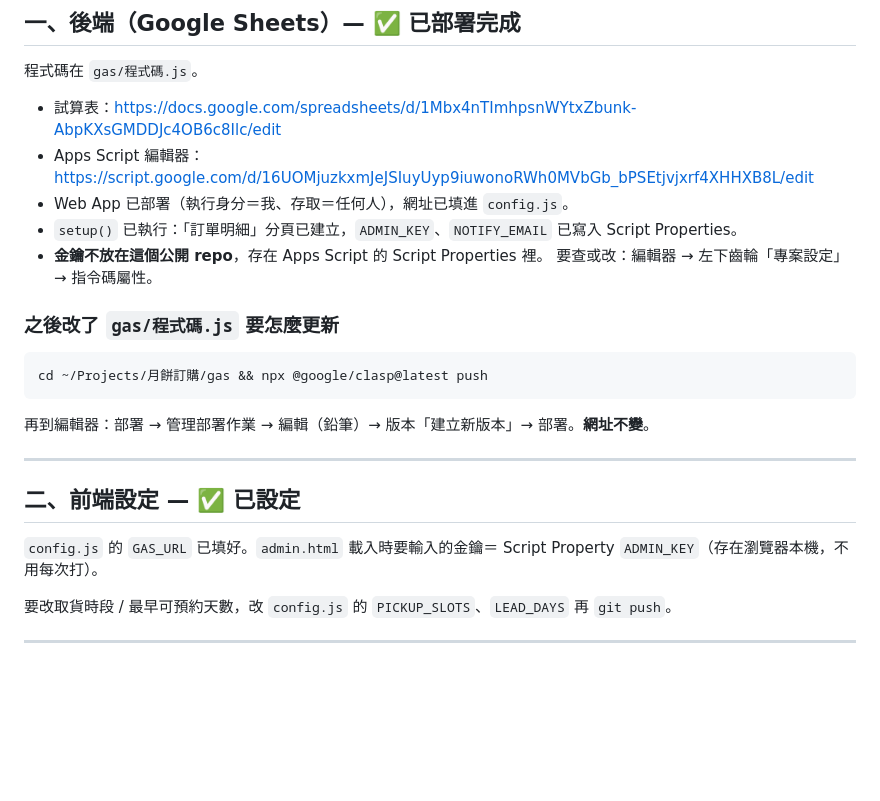
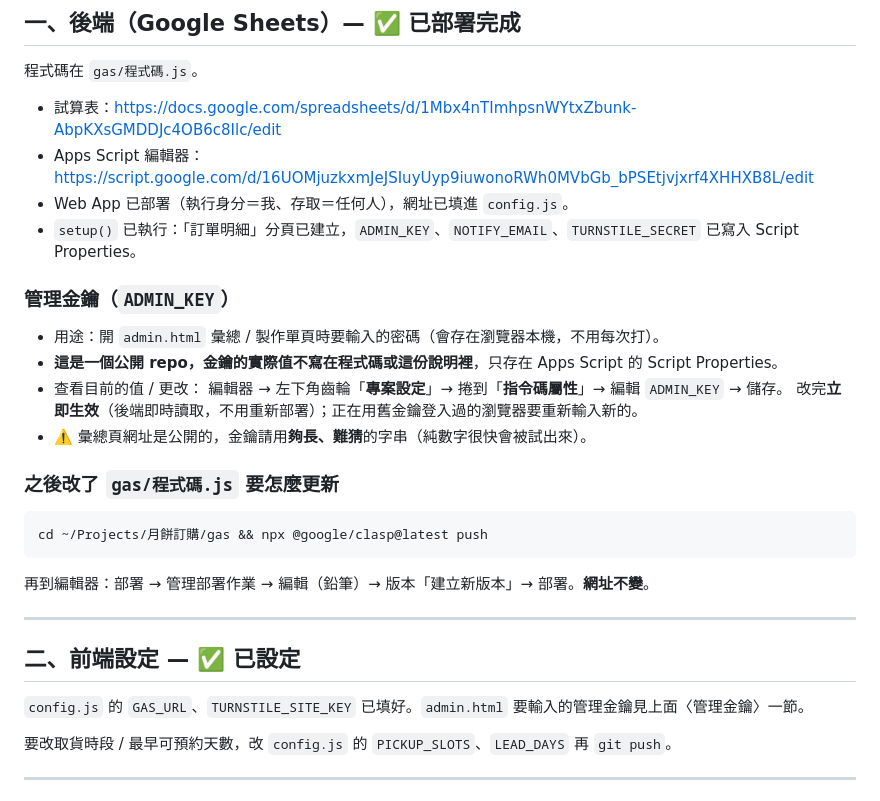
Before and after one commit to sky104857-stack/mooncake-order, a Markdown page: README.md, the part around the change. Drawn GitHub-style; blank space fills up the shorter version.

Commit message:
README:補充管理金鑰說明(查看/更改方式、即時生效、安全提醒)
Co-Authored-By: Claude Sonnet 5 <noreply@anthropic.com>
Claude-Session: https://claude.ai/code/session_01PQ4mP7UUCQwdgzGKDkuh97

```diff
--- a/README.md
+++ b/README.md
@@ -39,9 +39,16 @@ Turnstile widget：Site Key 在 `config.js` 的 `TURNSTILE_SITE_KEY`，Secret
 - 試算表：<https://docs.google.com/spreadsheets/d/1Mbx4nTImhpsnWYtxZbunk-AbpKXsGMDDJc4OB6c8Ilc/edit>
 - Apps Script 編輯器：<https://script.google.com/d/16UOMjuzkxmJeJSIuyUyp9iuwonoRWh0MVbGb_bPSEtjvjxrf4XHHXB8L/edit>
 - Web App 已部署（執行身分＝我、存取＝任何人），網址已填進 `config.js`。
-- `setup()` 已執行：「訂單明細」分頁已建立，`ADMIN_KEY`、`NOTIFY_EMAIL` 已寫入 Script Properties。
-- **金鑰不放在這個公開 repo**，存在 Apps Script 的 Script Properties 裡。
-  要查或改：編輯器 → 左下齒輪「專案設定」→ 指令碼屬性。
+- `setup()` 已執行：「訂單明細」分頁已建立，`ADMIN_KEY`、`NOTIFY_EMAIL`、`TURNSTILE_SECRET` 已寫入 Script Properties。
+
+### 管理金鑰（`ADMIN_KEY`）
+
+- 用途：開 `admin.html` 彙總 / 製作單頁時要輸入的密碼（會存在瀏覽器本機，不用每次打）。
+- **這是一個公開 repo，金鑰的實際值不寫在程式碼或這份說明裡**，只存在 Apps Script 的 Script Properties。
+- 查看目前的值 / 更改：
+  編輯器 → 左下角齒輪「**專案設定**」→ 捲到「**指令碼屬性**」→ 編輯 `ADMIN_KEY` → 儲存。
+  改完**立即生效**（後端即時讀取，不用重新部署）；正在用舊金鑰登入過的瀏覽器要重新輸入新的。
+- ⚠️ 彙總頁網址是公開的，金鑰請用**夠長、難猜**的字串（純數字很快會被試出來）。
 
 ### 之後改了 `gas/程式碼.js` 要怎麼更新
 
@@ -55,7 +62,7 @@ cd ~/Projects/月餅訂購/gas && npx @google/clasp@latest push
 
 ## 二、前端設定 — ✅ 已設定
 
-`config.js` 的 `GAS_URL` 已填好。`admin.html` 載入時要輸入的金鑰＝ Script Property `ADMIN_KEY`（存在瀏覽器本機，不用每次打）。
+`config.js` 的 `GAS_URL`、`TURNSTILE_SITE_KEY` 已填好。`admin.html` 要輸入的管理金鑰見上面〈管理金鑰〉一節。
 
 要改取貨時段 / 最早可預約天數，改 `config.js` 的 `PICKUP_SLOTS`、`LEAD_DAYS` 再 `git push`。
 
```
